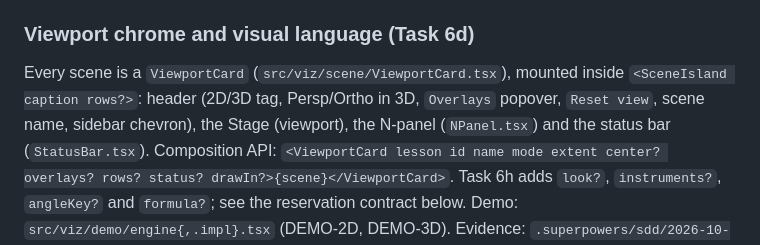
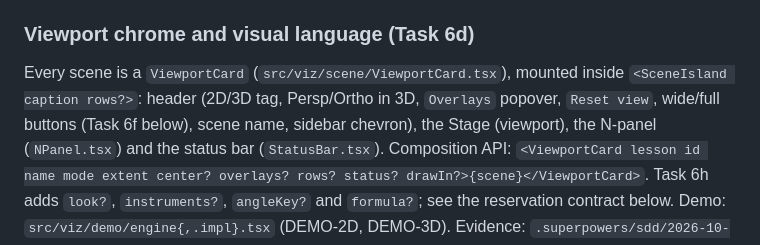
Before and after one commit to ssoj13/course_ai_math, a Markdown page: AGENTS.md, the part around one of its changes. Rendered like a GitHub page.

```diff
--- a/AGENTS.md
+++ b/AGENTS.md
@@ -260,7 +260,8 @@ as described below, accepted after independent review. CSS roles remain the shar
 ### Viewport chrome and visual language (Task 6d)
 
 Every scene is a `ViewportCard` (`src/viz/scene/ViewportCard.tsx`), mounted inside `<SceneIsland caption rows?>`:
-header (2D/3D tag, Persp/Ortho in 3D, `Overlays` popover, `Reset view`, scene name, sidebar chevron), the Stage
+header (2D/3D tag, Persp/Ortho in 3D, `Overlays` popover, `Reset view`, wide/full buttons (Task 6f below),
+scene name, sidebar chevron), the Stage
 (viewport), the N-panel (`NPanel.tsx`) and the status bar (`StatusBar.tsx`). Composition API:
 `<ViewportCard lesson id name mode extent center? overlays? rows? status? drawIn?>{scene}</ViewportCard>`.
 Task 6h adds `look?`, `instruments?`, `angleKey?` and `formula?`; see the reservation contract below.
```
Also changed, not shown: other parts of AGENTS.md (+50 -0 lines).
